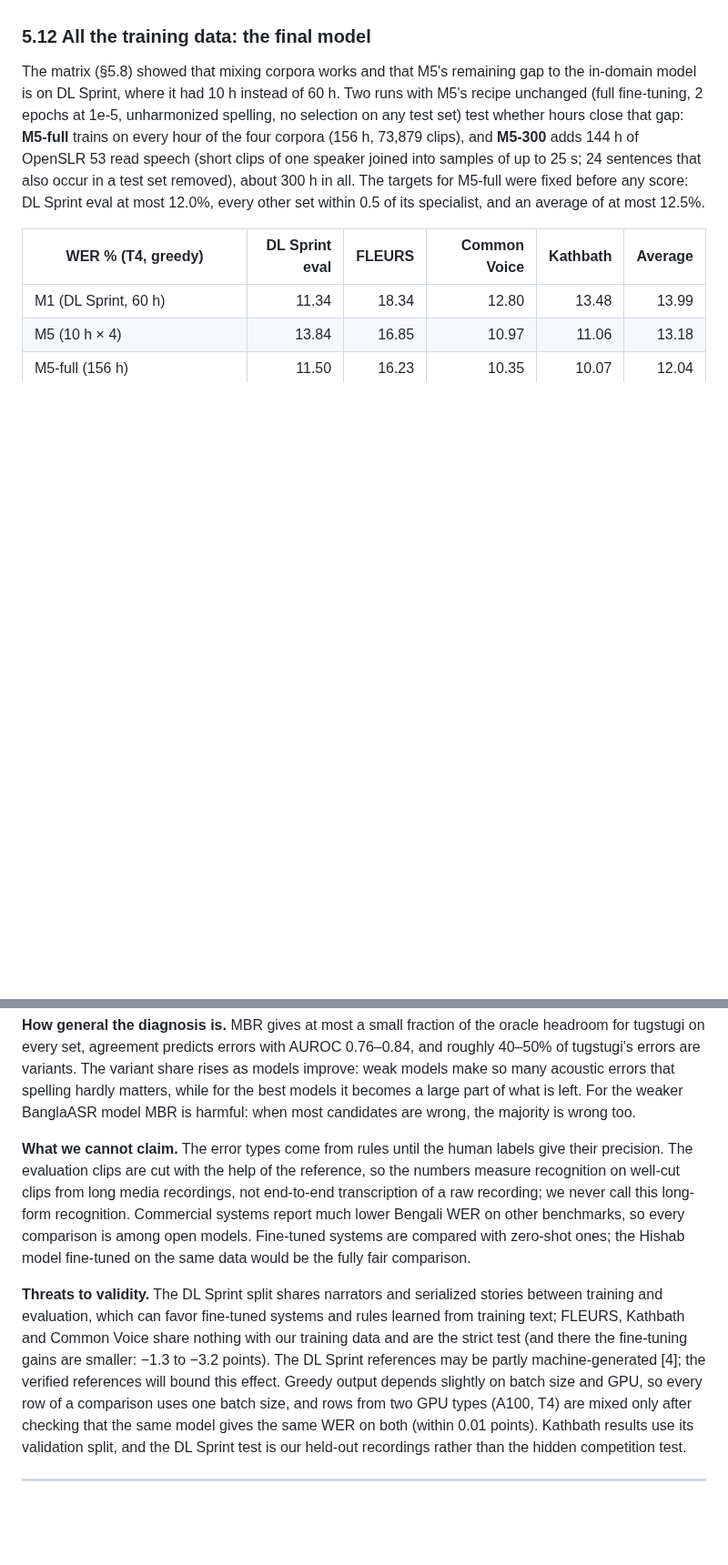
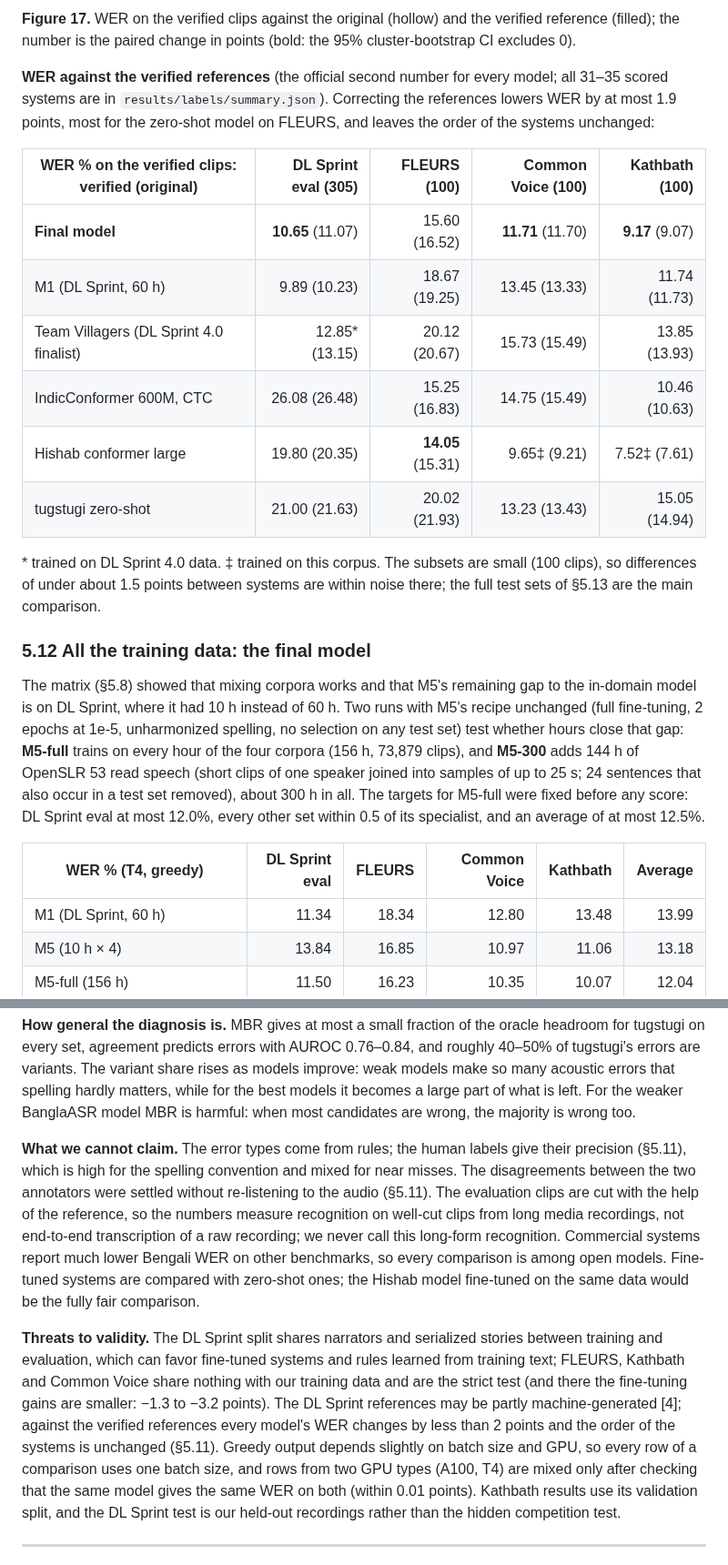
Before and after one commit to omikhan4901/asr, a Markdown page: Readme.md, 2 parts joined by grey strips. Shown at 91% size. Rendered like a GitHub page; blank space fills up the shorter version.

```diff
--- a/Readme.md
+++ b/Readme.md
@@ -642,3 +665,21 @@ disagreements are settled, every model's WER is also reported against the verifi
+**Figure 17.** WER on the verified clips against the original (hollow) and the verified reference (filled); the number
+is the paired change in points (bold: the 95% cluster-bootstrap CI excludes 0).
+
+**WER against the verified references** (the official second number for every model; all 31–35 scored systems are in
+`results/labels/summary.json`). Correcting the references lowers WER by at most 1.9 points, most for the zero-shot
+model on FLEURS, and leaves the order of the systems unchanged:
+
+| WER % on the verified clips: verified (original) | DL Sprint eval (305) | FLEURS (100) | Common Voice (100) | Kathbath (100) |
+|---|---:|---:|---:|---:|
+| **Final model** | **10.65** (11.07) | 15.60 (16.52) | **11.71** (11.70) | **9.17** (9.07) |
+| M1 (DL Sprint, 60 h) | 9.89 (10.23) | 18.67 (19.25) | 13.45 (13.33) | 11.74 (11.73) |
+| Team Villagers (DL Sprint 4.0 finalist) | 12.85* (13.15) | 20.12 (20.67) | 15.73 (15.49) | 13.85 (13.93) |
+| IndicConformer 600M, CTC | 26.08 (26.48) | 15.25 (16.83) | 14.75 (15.49) | 10.46 (10.63) |
+| Hishab conformer large | 19.80 (20.35) | **14.05** (15.31) | 9.65‡ (9.21) | 7.52‡ (7.61) |
+| tugstugi zero-shot | 21.00 (21.63) | 20.02 (21.93) | 13.23 (13.43) | 15.05 (14.94) |
+
+\* trained on DL Sprint 4.0 data. ‡ trained on this corpus. The subsets are small (100 clips), so differences of under
+about 1.5 points between systems are within noise there; the full test sets of §5.13 are the main comparison.
 
 ### 5.12 All the training data: the final model
 
@@ -756,7 +795,9 @@ variants. The variant share rises as models improve: weak models make so many ac
 hardly matters, while for the best models it becomes a large part of what is left. For the weaker BanglaASR
 model MBR is harmful: when most candidates are wrong, the majority is wrong too.
 
-**What we cannot claim.** The error types come from rules until the human labels give their precision. The
+**What we cannot claim.** The error types come from rules; the human labels give their precision (§5.11), which
+is high for the spelling convention and mixed for near misses. The disagreements between the two annotators were
+settled without re-listening to the audio (§5.11). The
 evaluation clips are cut with the help of the reference, so the numbers measure recognition on well-cut clips
 from long media recordings, not end-to-end transcription of a raw recording; we never call this long-form
 recognition. Commercial systems report much lower Bengali WER on other benchmarks, so every comparison is
@@ -766,8 +807,8 @@ same data would be the fully fair comparison.
 **Threats to validity.** The DL Sprint split shares narrators and serialized stories between training and
 evaluation, which can favor fine-tuned systems and rules learned from training text; FLEURS, Kathbath and
 Common Voice share nothing with our training data and are the strict test (and there the fine-tuning gains are
-smaller: −1.3 to −3.2 points). The DL Sprint references may be partly machine-generated [4]; the verified
-references will bound this effect. Greedy output depends slightly on batch size and GPU, so every row of a
+smaller: −1.3 to −3.2 points). The DL Sprint references may be partly machine-generated [4]; against the verified
+references every model's WER changes by less than 2 points and the order of the systems is unchanged (§5.11). Greedy output depends slightly on batch size and GPU, so every row of a
 comparison uses one batch size, and rows from two GPU types (A100, T4) are mixed only after checking that the
 same model gives the same WER on both (within 0.01 points). Kathbath results use its validation split, and the DL Sprint
 test is our held-out recordings rather than the hidden competition test.
```
Also changed, not shown: other parts of Readme.md (+50 -27 lines), figures/png/f17_verified_references.png (added), 18 other files.
